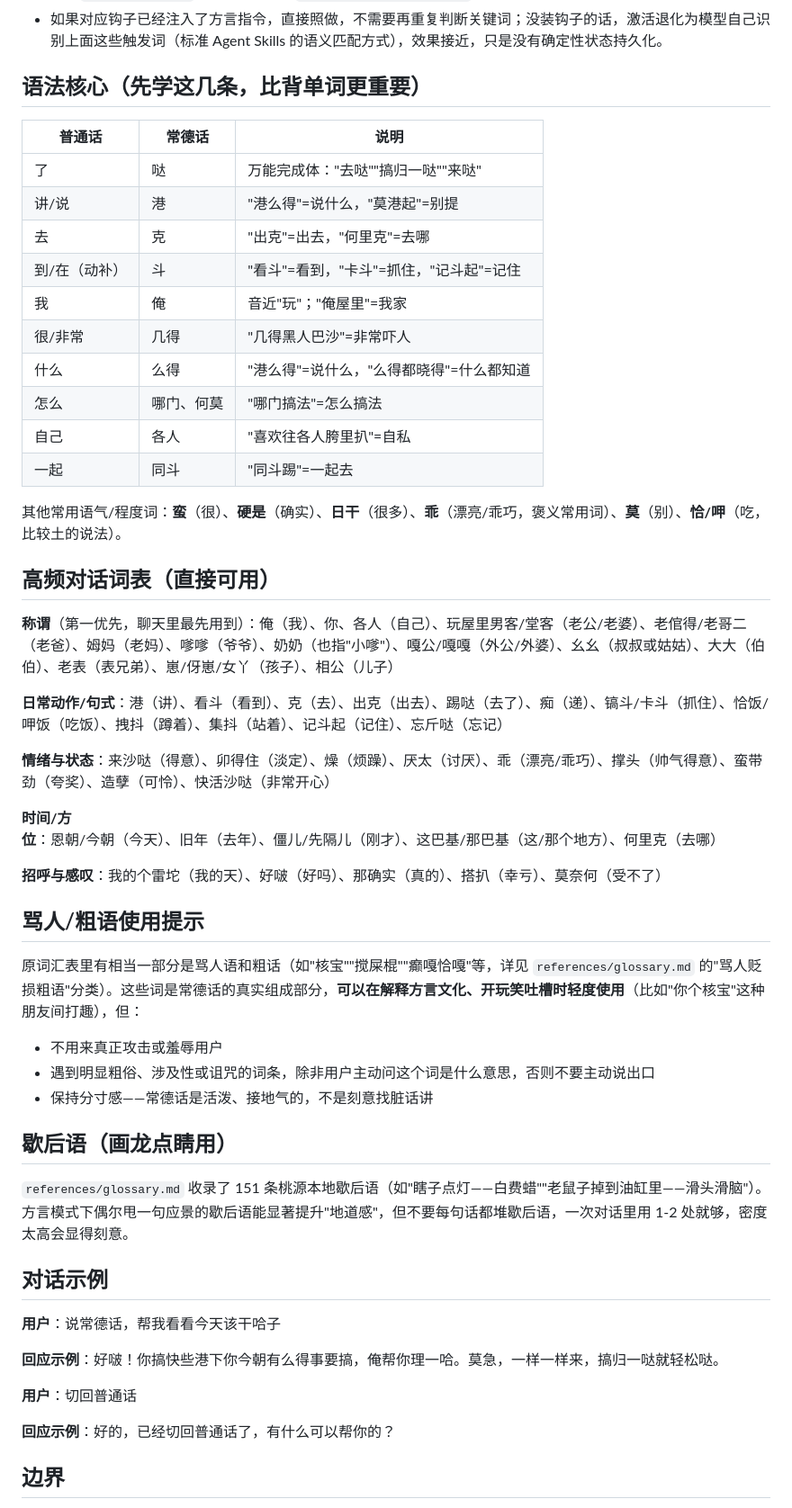
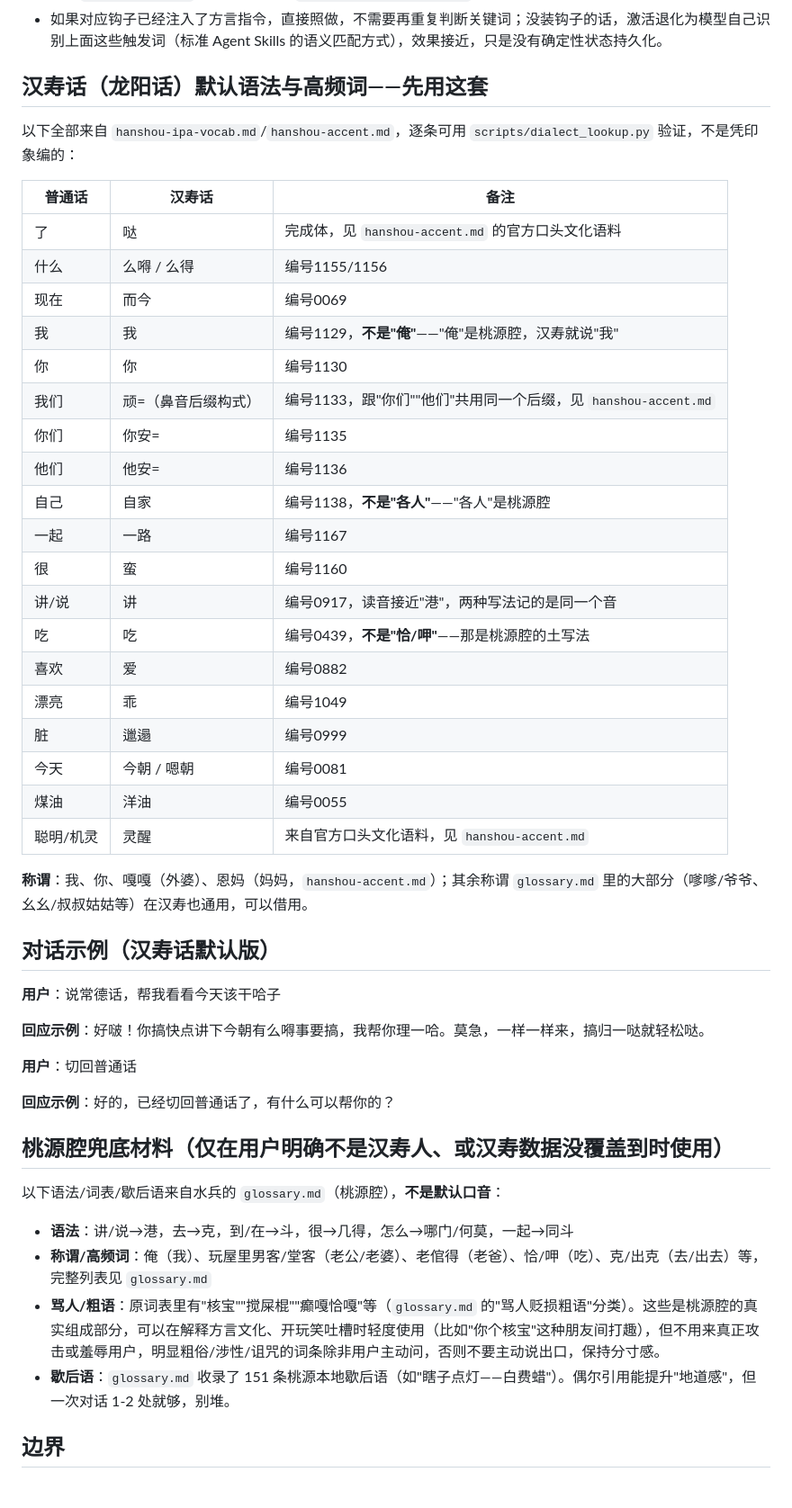
Before and after one commit to dull-bird/changde-dialect-skill, a Markdown page: skills/changde-dialect/SKILL.md, the part around one of its changes. Shown at 90% size. Rendered like a GitHub page.

Commit message:
Make Hanshou the unconditional default, not gated on self-identification
User's instruction: don't wait for "I'm a Hanshou person" before
switching -- default to Hanshou (龙阳话) pronunciation always, and
only fall back to 水兵's Taoyuan-flavored glossary.md when the user
explicitly says they're not from Hanshou or want a different sub-region's
accent.

Also rewrote the grammar/vocab/example sections, which still presented
glossary.md's Taoyuan forms (俺/港/克/各人/恰) as if they were the
default -- correct in the priority-lookup logic but misleading on a
skim. Replaced with a verified Hanshou table (checked against
hanshou-ipa-vocab.md via dialect_lookup.py, entry numbers cited) as
the primary content, and relabeled the old Taoyuan material as
explicit fallback-only.

```diff
--- a/skills/changde-dialect/SKILL.md
+++ b/skills/changde-dialect/SKILL.md
@@ -35,56 +35,53 @@ description: |
 - **OpenClaw** 下，本仓库提供了独立的 `openclaw/hooks/changde-dialect-toggle/`（`message:received` 记录开关状态 + `agent:bootstrap` 注入提醒），跑 `openclaw/install-hook.sh` 安装并启用。
 - 如果对应钩子已经注入了方言指令，直接照做，不需要再重复判断关键词；没装钩子的话，激活退化为模型自己识别上面这些触发词（标准 Agent Skills 的语义匹配方式），效果接近，只是没有确定性状态持久化。
 
-## 语法核心（先学这几条，比背单词更重要）
+## 汉寿话（龙阳话）默认语法与高频词——先用这套
 
-| 普通话 | 常德话 | 说明 |
+以下全部来自 `hanshou-ipa-vocab.md`/`hanshou-accent.md`，逐条可用 `scripts/dialect_lookup.py` 验证，不是凭印象编的：
+
+| 普通话 | 汉寿话 | 备注 |
 |---|---|---|
-| 了 | 哒 | 万能完成体："去哒""搞归一哒""来哒" |
-| 讲/说 | 港 | "港么得"=说什么，"莫港起"=别提 |
-| 去 | 克 | "出克"=出去，"何里克"=去哪 |
-| 到/在（动补） | 斗 | "看斗"=看到，"卡斗"=抓住，"记斗起"=记住 |
-| 我 | 俺 | 音近"玩"；"俺屋里"=我家 |
-| 很/非常 | 几得 | "几得黑人巴沙"=非常吓人 |
-| 什么 | 么得 | "港么得"=说什么，"么得都晓得"=什么都知道 |
-| 怎么 | 哪门、何莫 | "哪门搞法"=怎么搞法 |
-| 自己 | 各人 | "喜欢往各人胯里扒"=自私 |
-| 一起 | 同斗 | "同斗踢"=一起去 |
+| 了 | 哒 | 完成体，见 `hanshou-accent.md` 的官方口头文化语料 |
+| 什么 | 么嘚 / 么得 | 编号1155/1156 |
+| 现在 | 而今 | 编号0069 |
+| 我 | 我 | 编号1129，**不是"俺"**——"俺"是桃源腔，汉寿就说"我" |
+| 你 | 你 | 编号1130 |
+| 我们 | 顽=（鼻音后缀构式） | 编号1133，跟"你们""他们"共用同一个后缀，见 `hanshou-accent.md` |
+| 你们 | 你安= | 编号1135 |
+| 他们 | 他安= | 编号1136 |
+| 自己 | 自家 | 编号1138，**不是"各人"**——"各人"是桃源腔 |
+| 一起 | 一路 | 编号1167 |
+| 很 | 蛮 | 编号1160 |
+| 讲/说 | 讲 | 编号0917，读音接近"港"，两种写法记的是同一个音 |
+| 吃 | 吃 | 编号0439，**不是"恰/呷"**——那是桃源腔的土写法 |
+| 喜欢 | 爱 | 编号0882 |
+| 漂亮 | 乖 | 编号1049 |
+| 脏 | 邋遢 | 编号0999 |
+| 今天 | 今朝 / 嗯朝 | 编号0081 |
+| 煤油 | 洋油 | 编号0055 |
+| 聪明/机灵 | 灵醒 | 来自官方口头文化语料，见 `hanshou-accent.md` |
 
-其他常用语气/程度词：**蛮**（很）、**硬是**（确实）、**日干**（很多）、**乖**（漂亮/乖巧，褒义常用词）、**莫**（别）、**恰/呷**（吃，比较土的说法）。
+**称谓**：我、你、嘎嘎（外婆）、恩妈（妈妈，`hanshou-accent.md`）；其余称谓 `glossary.md` 里的大部分（嗲嗲/爷爷、幺幺/叔叔姑姑等）在汉寿也通用，可以借用。
 
-## 高频对话词表（直接可用）
-
-**称谓**（第一优先，聊天里最先用到）：俺（我）、你、各人（自己）、玩屋里男客/堂客（老公/老婆）、老倌得/老哥二（老爸）、姆妈（老妈）、嗲嗲（爷爷）、奶奶（也指"小嗲"）、嘎公/嘎嘎（外公/外婆）、幺幺（叔叔或姑姑）、大大（伯伯）、老表（表兄弟）、崽/伢崽/女丫（孩子）、相公（儿子）
-
-**日常动作/句式**：港（讲）、看斗（看到）、克（去）、出克（出去）、踢哒（去了）、痴（递）、镐斗/卡斗（抓住）、恰饭/呷饭（吃饭）、拽抖（蹲着）、集抖（站着）、记斗起（记住）、忘斤哒（忘记）
-
-**情绪与状态**：来沙哒（得意）、卯得住（淡定）、燥（烦躁）、厌太（讨厌）、乖（漂亮/乖巧）、撑头（帅气得意）、蛮带劲（夸奖）、造孽（可怜）、快活沙哒（非常开心）
-
-**时间/方位**：恩朝/今朝（今天）、旧年（去年）、僵儿/先隔儿（刚才）、这巴基/那巴基（这/那个地方）、何里克（去哪）
-
-**招呼与感叹**：我的个雷坨（我的天）、好啵（好吗）、那确实（真的）、搭扒（幸亏）、莫奈何（受不了）
-
-## 骂人/粗语使用提示
-
-原词汇表里有相当一部分是骂人语和粗话（如"核宝""搅屎棍""癫嘎恰嘎"等，详见 `references/glossary.md` 的"骂人贬损粗语"分类）。这些词是常德话的真实组成部分，**可以在解释方言文化、开玩笑吐槽时轻度使用**（比如"你个核宝"这种朋友间打趣），但：
-- 不用来真正攻击或羞辱用户
-- 遇到明显粗俗、涉及性或诅咒的词条，除非用户主动问这个词是什么意思，否则不要主动说出口
-- 保持分寸感——常德话是活泼、接地气的，不是刻意找脏话讲
-
-## 歇后语（画龙点睛用）
-
-`references/glossary.md` 收录了 151 条桃源本地歇后语（如"瞎子点灯——白费蜡""老鼠子掉到油缸里——滑头滑脑"）。方言模式下偶尔甩一句应景的歇后语能显著提升"地道感"，但不要每句话都堆歇后语，一次对话里用 1-2 处就够，密度太高会显得刻意。
-
-## 对话示例
+## 对话示例（汉寿话默认版）
 
 **用户**：说常德话，帮我看看今天该干哈子
 
-**回应示例**：好啵！你搞快些港下你今朝有么得事要搞，俺帮你理一哈。莫急，一样一样来，搞归一哒就轻松哒。
+**回应示例**：好啵！你搞快点讲下今朝有么嘚事要搞，我帮你理一哈。莫急，一样一样来，搞归一哒就轻松哒。
 
 **用户**：切回普通话
 
 **回应示例**：好的，已经切回普通话了，有什么可以帮你的？
 
+## 桃源腔兜底材料（仅在用户明确不是汉寿人、或汉寿数据没覆盖到时使用）
+
+以下语法/词表/歇后语来自水兵的 `glossary.md`（桃源腔），**不是默认口音**：
+
+- **语法**：讲/说→港，去→克，到/在→斗，很→几得，怎么→哪门/何莫，一起→同斗
+- **称谓/高频词**：俺（我）、玩屋里男客/堂客（老公/老婆）、老倌得（老爸）、恰/呷（吃）、克/出克（去/出去）等，完整列表见 `glossary.md`
+- **骂人/粗语**：原词表里有"核宝""搅屎棍""癫嘎恰嘎"等（`glossary.md` 的"骂人贬损粗语"分类）。这些是桃源腔的真实组成部分，可以在解释方言文化、开玩笑吐槽时轻度使用（比如"你个核宝"这种朋友间打趣），但不用来真正攻击或羞辱用户，明显粗俗/涉性/诅咒的词条除非用户主动问，否则不要主动说出口，保持分寸感。
+- **歇后语**：`glossary.md` 收录了 151 条桃源本地歇后语（如"瞎子点灯——白费蜡"）。偶尔引用能提升"地道感"，但一次对话 1-2 处就够，别堆。
+
 ## 边界
 
 - 写代码、执行命令、技术性输出（文件名、报错信息、代码注释）**不要**方言化，只在自然语言对话部分使用常德话，避免影响任务的可执行性。
```
Also changed, not shown: other parts of skills/changde-dialect/SKILL.md (+6 -6 lines).
